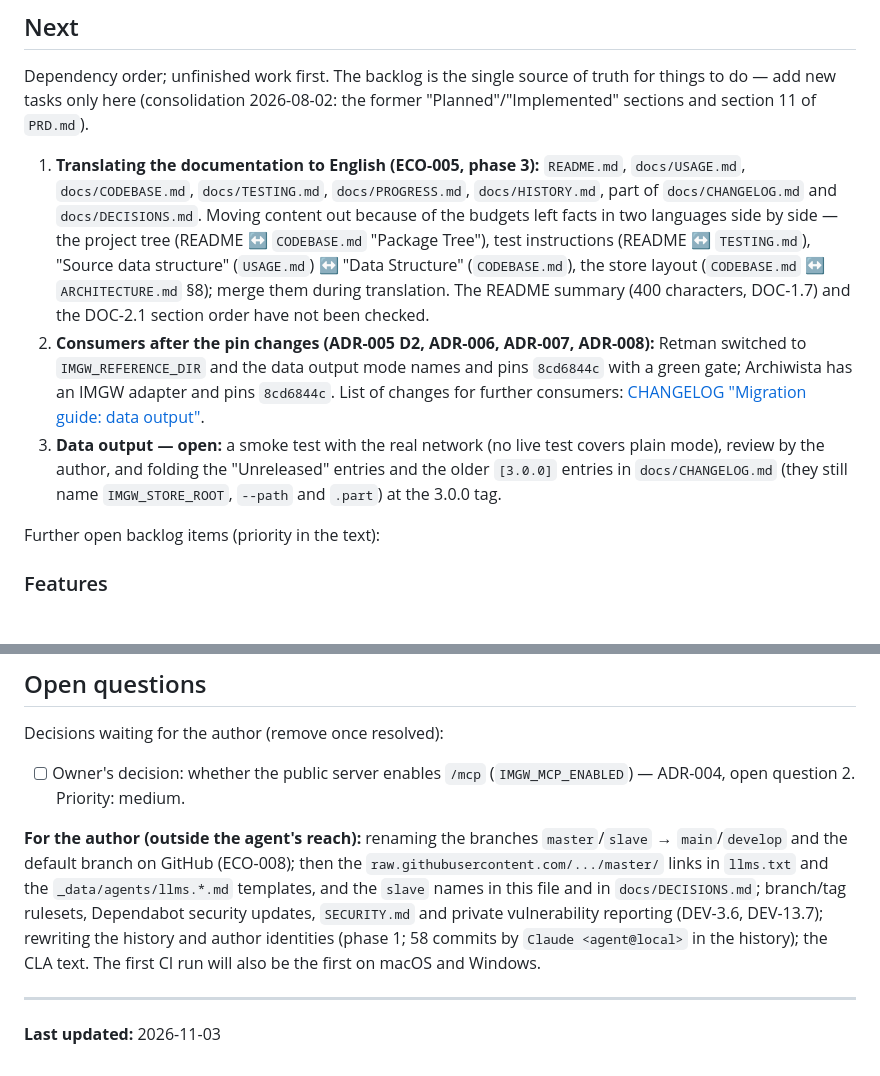
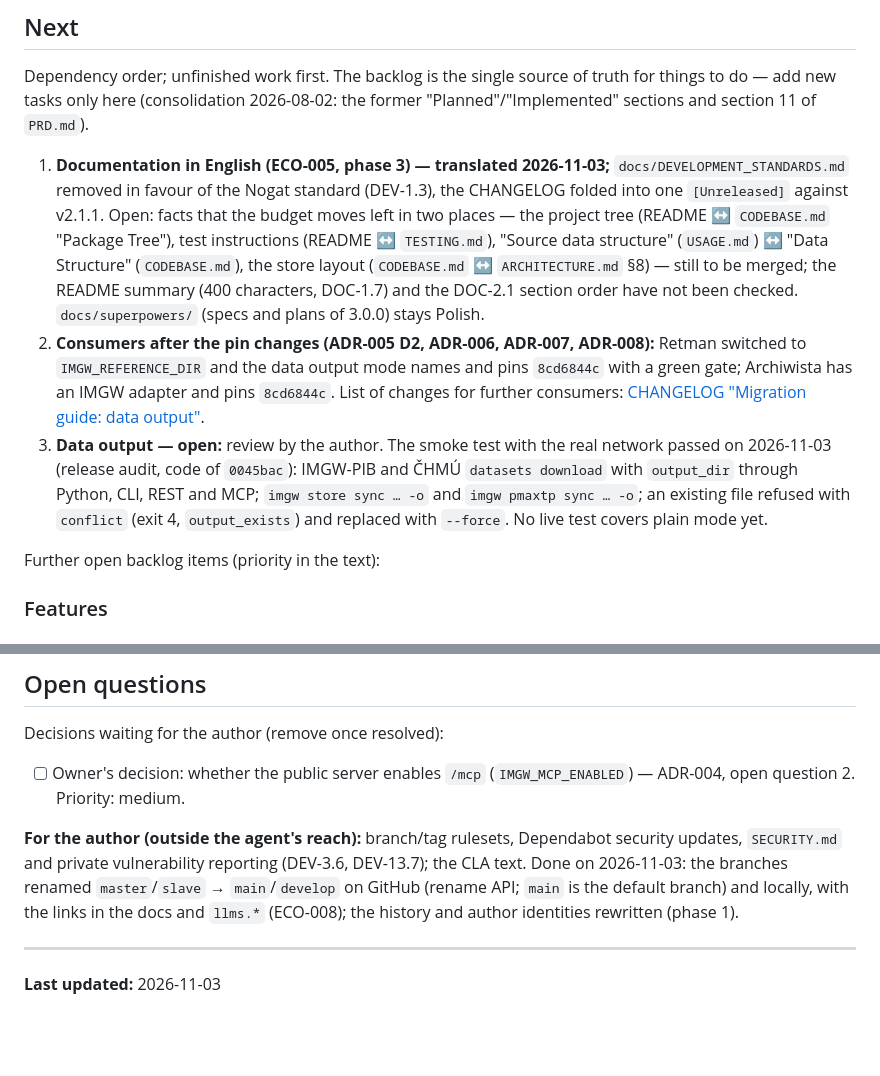
Before and after one commit to Daldek/IMGWTools, a Markdown page: docs/PROGRESS.md, 2 parts joined by grey strips. Rendered like a GitHub page; blank space fills up the shorter version.

Commit message:
docs(progress): record the translation, the branch rename and the live smoke

```diff
--- a/docs/PROGRESS.md
+++ b/docs/PROGRESS.md
@@ -40,9 +40,9 @@ Current state of the project (Nogat standard 1.0, DOC-6.1). Release history, cro
 
 Dependency order; unfinished work first. The backlog is the single source of truth for things to do — add new tasks only here (consolidation 2026-08-02: the former "Planned"/"Implemented" sections and section 11 of `PRD.md`).
 
-1. **Translating the documentation to English (ECO-005, phase 3):** `README.md`, `docs/USAGE.md`, `docs/CODEBASE.md`, `docs/TESTING.md`, `docs/PROGRESS.md`, `docs/HISTORY.md`, part of `docs/CHANGELOG.md` and `docs/DECISIONS.md`. Moving content out because of the budgets left facts in two languages side by side — the project tree (README ↔ `CODEBASE.md` "Package Tree"), test instructions (README ↔ `TESTING.md`), "Source data structure" (`USAGE.md`) ↔ "Data Structure" (`CODEBASE.md`), the store layout (`CODEBASE.md` ↔ `ARCHITECTURE.md` §8); merge them during translation. The README summary (400 characters, DOC-1.7) and the DOC-2.1 section order have not been checked.
+1. **Documentation in English (ECO-005, phase 3) — translated 2026-11-03;** `docs/DEVELOPMENT_STANDARDS.md` removed in favour of the Nogat standard (DEV-1.3), the CHANGELOG folded into one `[Unreleased]` against v2.1.1. Open: facts that the budget moves left in two places — the project tree (README ↔ `CODEBASE.md` "Package Tree"), test instructions (README ↔ `TESTING.md`), "Source data structure" (`USAGE.md`) ↔ "Data Structure" (`CODEBASE.md`), the store layout (`CODEBASE.md` ↔ `ARCHITECTURE.md` §8) — still to be merged; the README summary (400 characters, DOC-1.7) and the DOC-2.1 section order have not been checked. `docs/superpowers/` (specs and plans of 3.0.0) stays Polish.
 2. **Consumers after the pin changes (ADR-005 D2, ADR-006, ADR-007, ADR-008):** Retman switched to `IMGW_REFERENCE_DIR` and the data output mode names and pins `8cd6844c` with a green gate; Archiwista has an IMGW adapter and pins `8cd6844c`. List of changes for further consumers: [CHANGELOG "Migration guide: data output"](CHANGELOG.md).
-3. **Data output — open:** a smoke test with the real network (no live test covers plain mode), review by the author, and folding the "Unreleased" entries and the older `[3.0.0]` entries in `docs/CHANGELOG.md` (they still name `IMGW_STORE_ROOT`, `--path` and `.part`) at the 3.0.0 tag.
+3. **Data output — open:** review by the author. The smoke test with the real network passed on 2026-11-03 (release audit, code of `0045bac`): IMGW-PIB and ČHMÚ `datasets download` with `output_dir` through Python, CLI, REST and MCP; `imgw store sync … -o` and `imgw pmaxtp sync … -o`; an existing file refused with `conflict` (exit 4, `output_exists`) and replaced with `--force`. No live test covers plain mode yet.
 
 Further open backlog items (priority in the text):
 
@@ -183,7 +183,7 @@ Decisions waiting for the author (remove once resolved):
 
 - [ ] Owner's decision: whether the public server enables `/mcp` (`IMGW_MCP_ENABLED`) — ADR-004, open question 2. Priority: medium.
 
-**For the author (outside the agent's reach):** renaming the branches `master`/`slave` → `main`/`develop` and the default branch on GitHub (ECO-008); then the `raw.githubusercontent.com/.../master/` links in `llms.txt` and the `_data/agents/llms.*.md` templates, and the `slave` names in this file and in `docs/DECISIONS.md`; branch/tag rulesets, Dependabot security updates, `SECURITY.md` and private vulnerability reporting (DEV-3.6, DEV-13.7); rewriting the history and author identities (phase 1; 58 commits by `Claude <agent@local>` in the history); the CLA text. The first CI run will also be the first on macOS and Windows.
+**For the author (outside the agent's reach):** branch/tag rulesets, Dependabot security updates, `SECURITY.md` and private vulnerability reporting (DEV-3.6, DEV-13.7); the CLA text. Done on 2026-11-03: the branches renamed `master`/`slave` → `main`/`develop` on GitHub (rename API; `main` is the default branch) and locally, with the links in the docs and `llms.*` (ECO-008); the history and author identities rewritten (phase 1).
 
 ---
 
```
